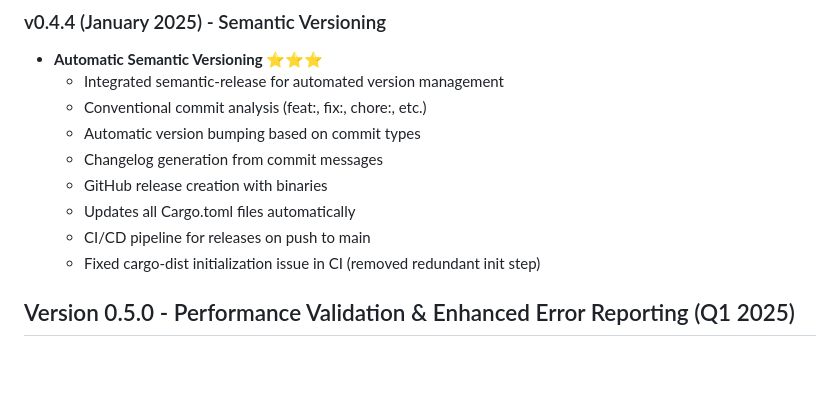
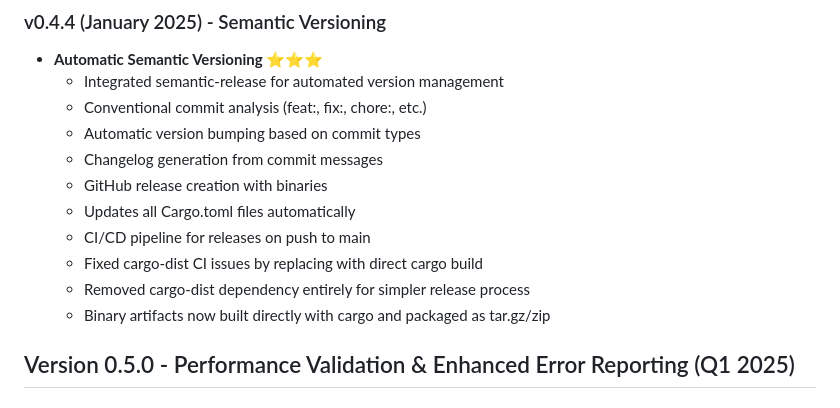
Before and after one commit to derens99/fastest, a Markdown page: docs/ROADMAP.md, the part around the change. Drawn GitHub-style; blank space fills up the shorter version.

Commit message:
chore: roadmap add

```diff
--- a/docs/ROADMAP.md
+++ b/docs/ROADMAP.md
@@ -144,7 +144,9 @@ This document outlines the development roadmap for Fastest, with features priori
   - GitHub release creation with binaries
   - Updates all Cargo.toml files automatically
   - CI/CD pipeline for releases on push to main
-  - Fixed cargo-dist initialization issue in CI (removed redundant init step)
+  - Fixed cargo-dist CI issues by replacing with direct cargo build
+  - Removed cargo-dist dependency entirely for simpler release process
+  - Binary artifacts now built directly with cargo and packaged as tar.gz/zip
 
 ## Version 0.5.0 - Performance Validation & Enhanced Error Reporting (Q1 2025)
 
```
